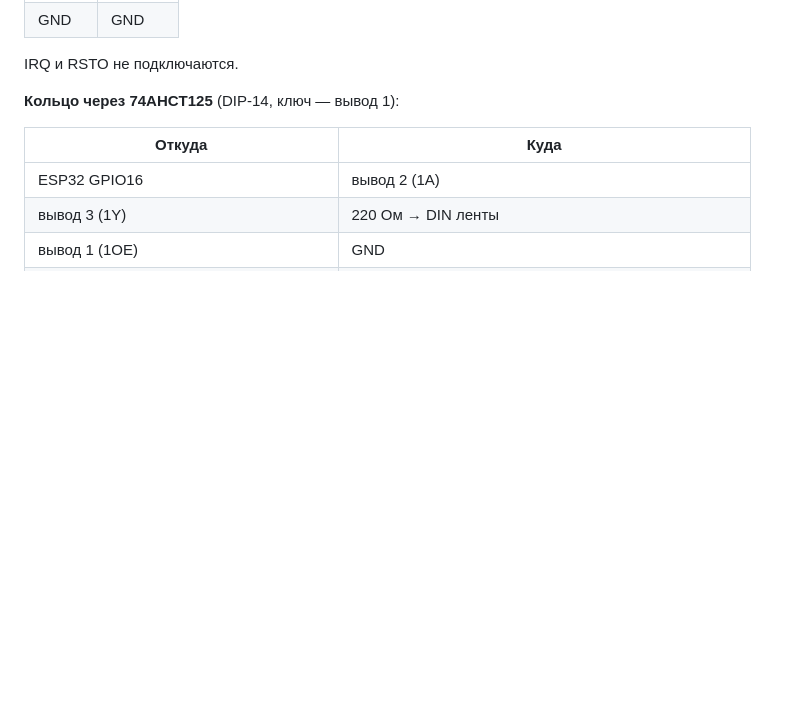
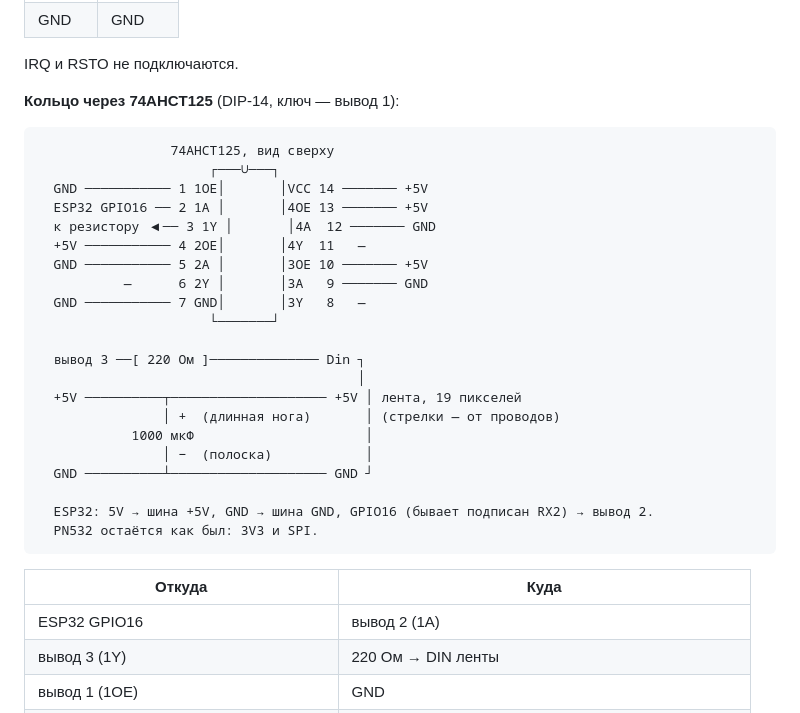
Before and after one commit to rudnik275/nfc-figurines, a Markdown page: README.md, the part around the change. GitHub-like rendering; blank space fills up the shorter version.

Commit message:
README: ASCII wiring diagram for the LED ring

````diff
--- a/README.md
+++ b/README.md
@@ -41,6 +41,30 @@
 IRQ и RSTO не подключаются.
 
 **Кольцо через 74AHCT125** (DIP-14, ключ — вывод 1):
+
+```
+                 74AHCT125, вид сверху
+                      ┌───∪───┐
+  GND ─────────── 1 1OE│       │VCC 14 ─────── +5V
+  ESP32 GPIO16 ── 2 1A │       │4OE 13 ─────── +5V
+  к резистору ◀── 3 1Y │       │4A  12 ─────── GND
+  +5V ─────────── 4 2OE│       │4Y  11   —
+  GND ─────────── 5 2A │       │3OE 10 ─────── +5V
+           —      6 2Y │       │3A   9 ─────── GND
+  GND ─────────── 7 GND│       │3Y   8   —
+                      └───────┘
+
+  вывод 3 ──[ 220 Ом ]────────────── Din ┐
+                                         │
+  +5V ──────────┬──────────────────── +5V │ лента, 19 пикселей
+                │ +  (длинная нога)       │ (стрелки — от проводов)
+            1000 мкФ                      │
+                │ −  (полоска)            │
+  GND ──────────┴──────────────────── GND ┘
+
+  ESP32: 5V → шина +5V, GND → шина GND, GPIO16 (бывает подписан RX2) → вывод 2.
+  PN532 остаётся как был: 3V3 и SPI.
+```
 
 | Откуда | Куда |
 | --- | --- |
````
